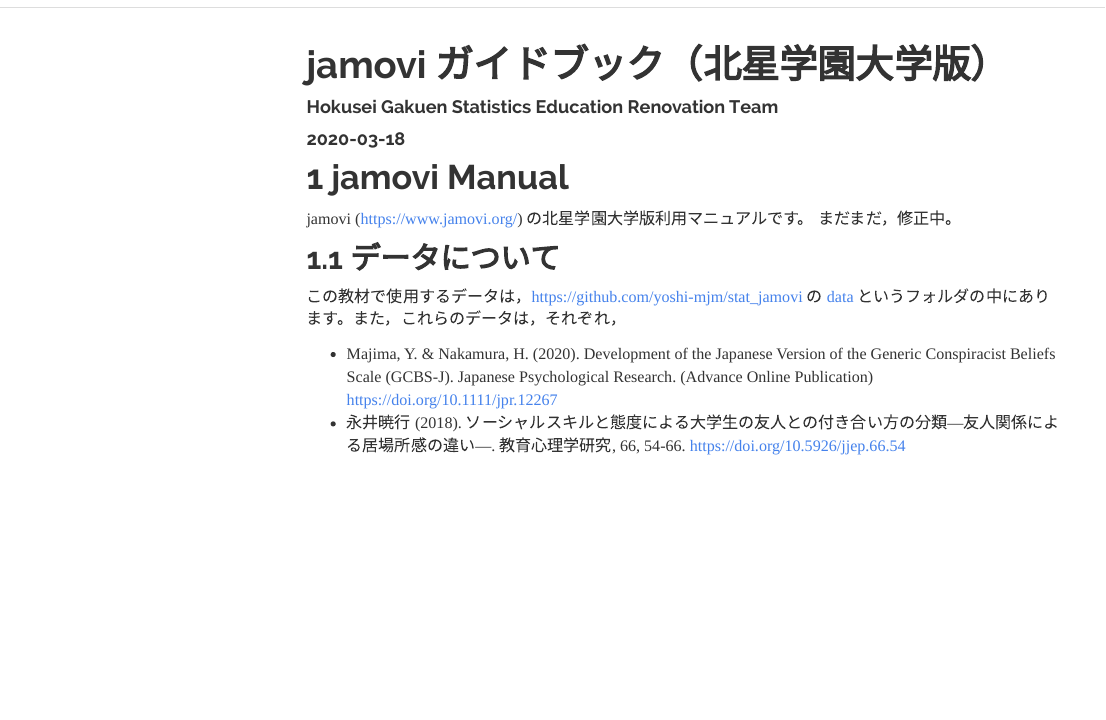
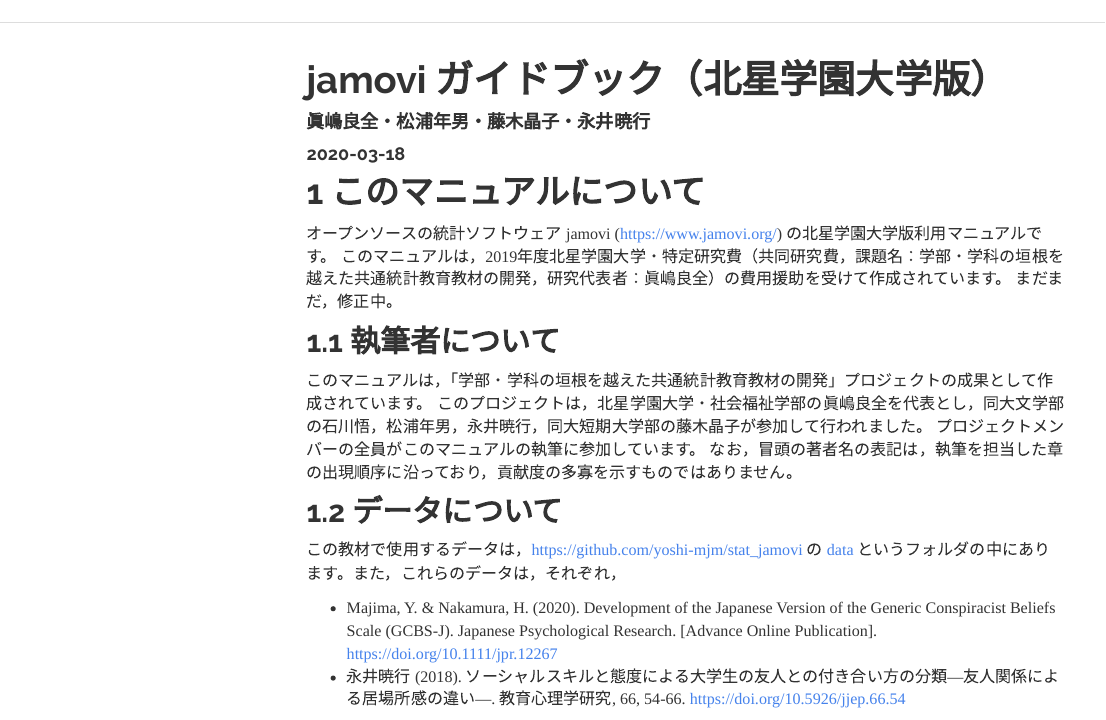
Before and after one commit to yoshi-mjm/stat_jamovi, an R Markdown document (index.Rmd): the page in a window 1100 px wide, from 60 px down before the commit and from 40 px down after it, so that both start at the same text. Rendered offline with R 4.5, knitr and Pandoc, with nearby package versions; drawn as R Markdown's standard HTML page in place of the format the file asks for; menus at the side of the page are left out.

Commit message:
Add author names to index.Rmd

````diff
--- a/index.Rmd
+++ b/index.Rmd
@@ -1,6 +1,6 @@
 ---
 title: "jamovi ガイドブック（北星学園大学版）"
-author: "Hokusei Gakuen Statistics Education Renovation Team"
+author: "眞嶋良全・松浦年男・藤木晶子・永井暁行"
 date: "`r Sys.Date()`"
 site: bookdown::bookdown_site
 ---
@@ -9,16 +9,24 @@
 library(bookdown)
 ```
 
-# jamovi Manual
+# このマニュアルについて
 
-jamovi (https://www.jamovi.org/) の北星学園大学版利用マニュアルです。
+オープンソースの統計ソフトウェア jamovi (https://www.jamovi.org/) の北星学園大学版利用マニュアルです。
+このマニュアルは，2019年度北星学園大学・特定研究費（共同研究費，課題名：学部・学科の垣根を越えた共通統計教育教材の開発，研究代表者：眞嶋良全）の費用援助を受けて作成されています。
 まだまだ，修正中。
+
+## 執筆者について
+
+このマニュアルは，「学部・学科の垣根を越えた共通統計教育教材の開発」プロジェクトの成果として作成されています。
+このプロジェクトは，北星学園大学・社会福祉学部の眞嶋良全を代表とし，同大文学部の石川悟，松浦年男，永井暁行，同大短期大学部の藤木晶子が参加して行われました。
+プロジェクトメンバーの全員がこのマニュアルの執筆に参加しています。
+なお，冒頭の著者名の表記は，執筆を担当した章の出現順序に沿っており，貢献度の多寡を示すものではありません。
 
 ## データについて
 
 この教材で使用するデータは，[https://github.com/yoshi-mjm/stat_jamovi](https://github.com/yoshi-mjm/stat_jamovi){target="_blank"} の [data](https://github.com/yoshi-mjm/stat_jamovi/tree/master/data){target="_blank"} というフォルダの中にあります。また，これらのデータは，それぞれ，
 
-- Majima, Y. & Nakamura, H. (2020). Development of the Japanese Version of the Generic Conspiracist Beliefs Scale (GCBS‐J). Japanese Psychological Research. (Advance Online Publication)  [https://doi.org/10.1111/jpr.12267](https://doi.org/10.1111/jpr.12267){target="_blank"}
+- Majima, Y. & Nakamura, H. (2020). Development of the Japanese Version of the Generic Conspiracist Beliefs Scale (GCBS‐J). Japanese Psychological Research. [Advance Online Publication]. [https://doi.org/10.1111/jpr.12267](https://doi.org/10.1111/jpr.12267){target="_blank"}
 - 永井暁行 (2018). ソーシャルスキルと態度による大学生の友人との付き合い方の分類―友人関係による居場所感の違い―. 教育心理学研究, 66, 54-66. [https://doi.org/10.5926/jjep.66.54](https://doi.org/10.5926/jjep.66.54){target="_blank"}
 
 を使用しています。
````
Also changed, not shown: docs/search_index.json, 7 other files.
